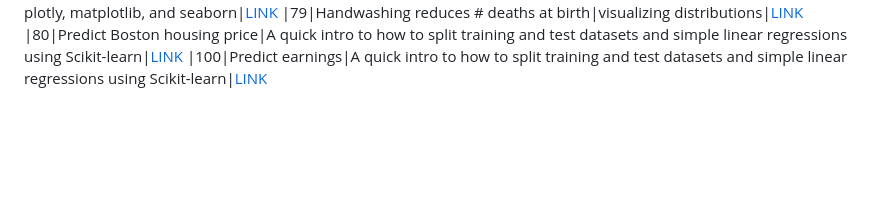
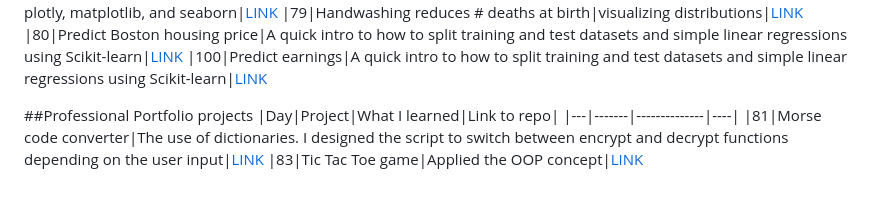
Before and after one commit to KimOhn/Python_100_Days_of_Code, a Markdown page: README.md, the part around the change. Rendered like a GitHub page; blank space fills up the shorter version.

```diff
--- a/README.md
+++ b/README.md
@@ -58,3 +58,9 @@ I use Tidyverse heavily at work, and I found the dplyr and pandas cheatsheets av
 |79|Handwashing reduces # deaths at birth|visualizing distributions|[LINK](https://github.com/KimOhn/Python_100_Days_of_Code/blob/main/Data%20Analysis/Dr_Semmelweis_Handwashing_Discovery_(start).ipynb)
 |80|Predict Boston housing price|A quick intro to how to split training and test datasets and simple linear regressions using Scikit-learn|[LINK](https://github.com/KimOhn/Python_100_Days_of_Code/blob/main/Data%20Analysis/Multivariable_Regression_and_Valuation_Model_(start).ipynb)
 |100|Predict earnings|A quick intro to how to split training and test datasets and simple linear regressions using Scikit-learn|[LINK](https://github.com/KimOhn/Python_100_Days_of_Code/blob/main/Data%20Analysis/Determinants_of_Earnings_(start).ipynb)
+
+##Professional Portfolio projects
+|Day|Project|What I learned|Link to repo|
+|---|-------|--------------|----|
+|81|Morse code converter|The use of dictionaries. I designed the script to switch between encrypt and decrypt functions depending on the user input|[LINK](https://github.com/KimOhn/morse_code_converter)
+|83|Tic Tac Toe game|Applied the OOP concept|[LINK](https://github.com/KimOhn/tic-tac-toe)
```
